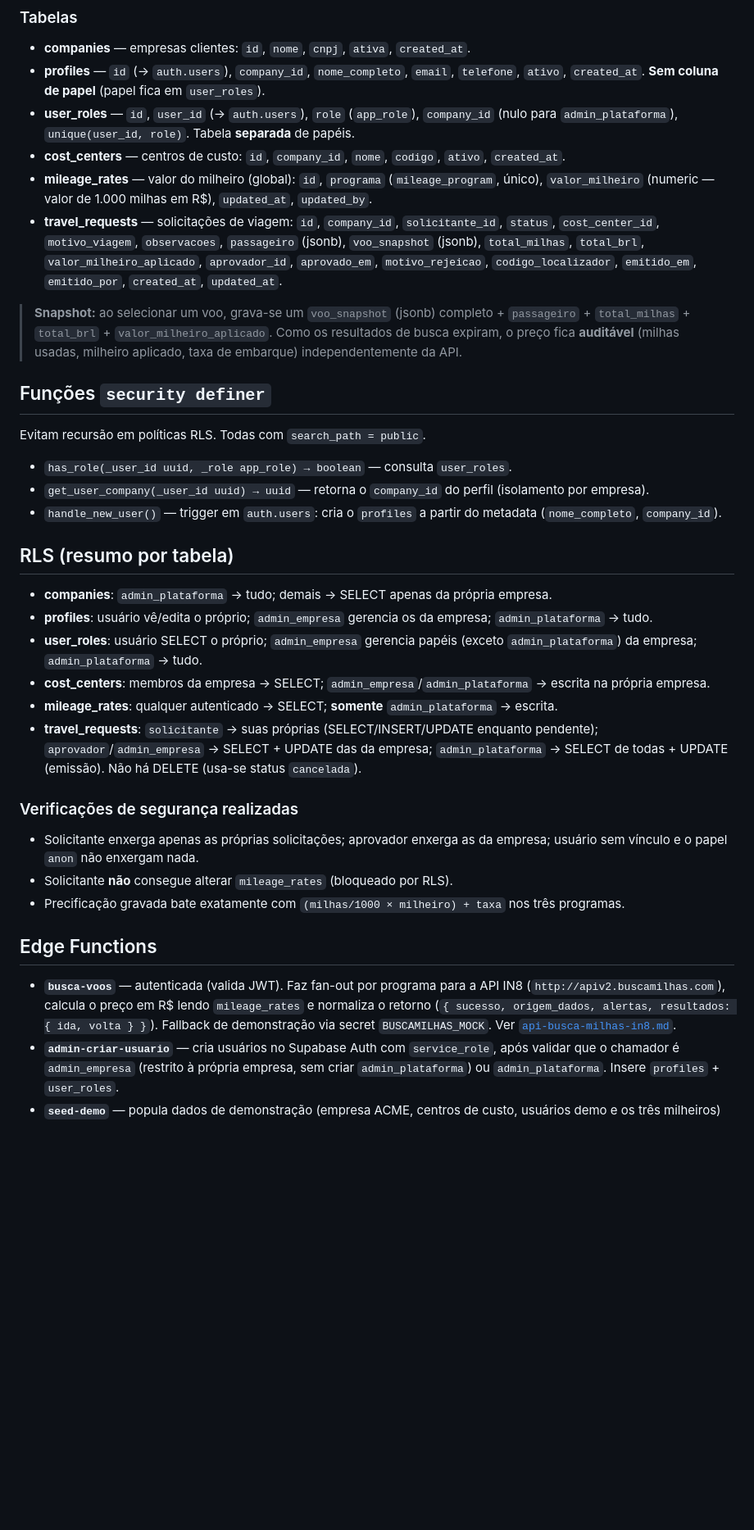
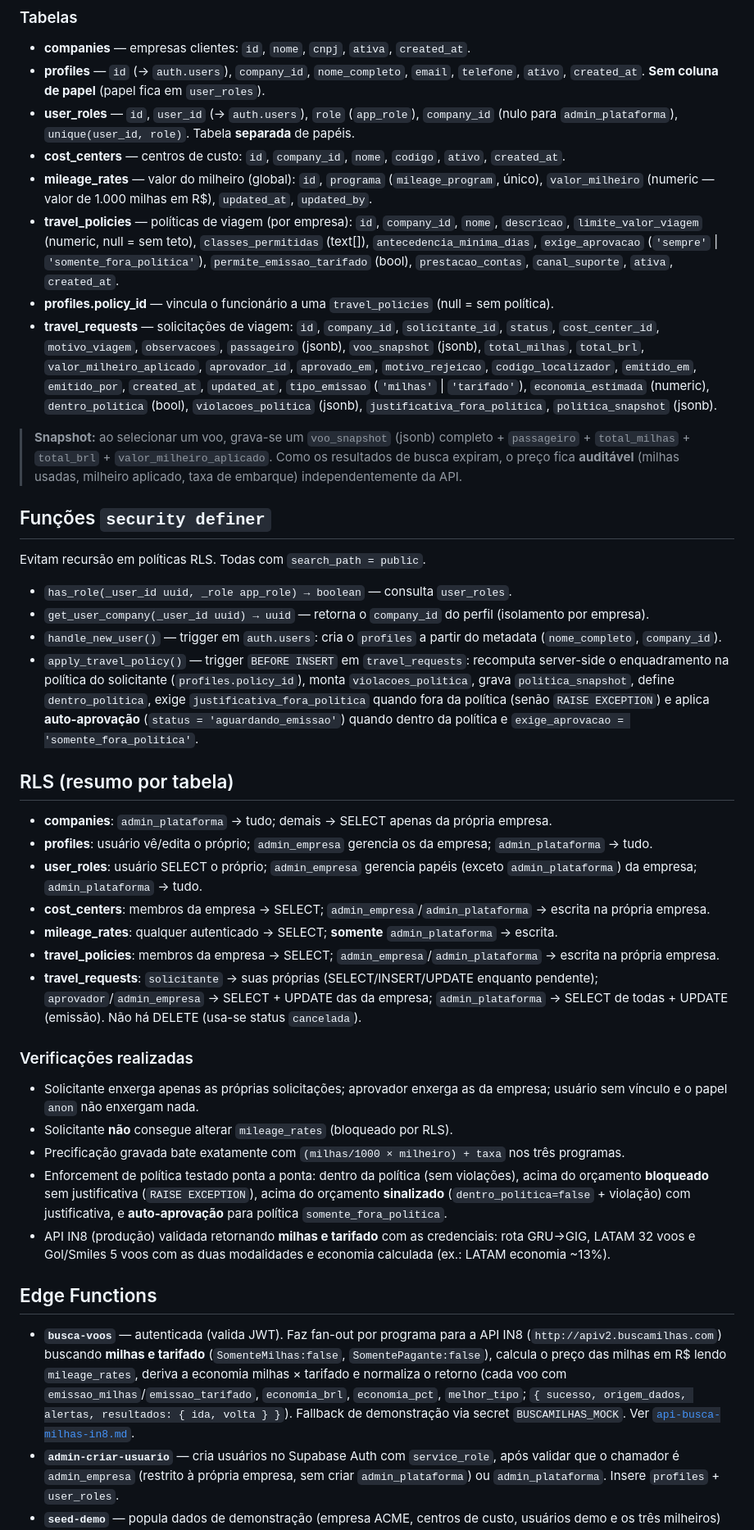
Before and after one commit to rafapassos77/voepontos_corporativo, a Markdown page: docs/arquitetura.md, the part around the change. Shown at 82% size. Rendered like a GitHub page; blank space fills up the shorter version.

```diff
--- a/docs/arquitetura.md
+++ b/docs/arquitetura.md
@@ -21,11 +21,19 @@ Todo acesso a dados é protegido por **Row Level Security (RLS)**.
 - **cost_centers** — centros de custo: `id`, `company_id`, `nome`, `codigo`, `ativo`, `created_at`.
 - **mileage_rates** — valor do milheiro (global): `id`, `programa` (`mileage_program`, único),
   `valor_milheiro` (numeric — valor de 1.000 milhas em R$), `updated_at`, `updated_by`.
+- **travel_policies** — políticas de viagem (por empresa): `id`, `company_id`, `nome`, `descricao`,
+  `limite_valor_viagem` (numeric, null = sem teto), `classes_permitidas` (text[]),
+  `antecedencia_minima_dias`, `exige_aprovacao` (`'sempre'` | `'somente_fora_politica'`),
+  `permite_emissao_tarifado` (bool), `prestacao_contas`, `canal_suporte`, `ativa`, `created_at`.
+- **profiles.policy_id** — vincula o funcionário a uma `travel_policies` (null = sem política).
 - **travel_requests** — solicitações de viagem:
   `id`, `company_id`, `solicitante_id`, `status`, `cost_center_id`, `motivo_viagem`, `observacoes`,
   `passageiro` (jsonb), `voo_snapshot` (jsonb), `total_milhas`, `total_brl`,
   `valor_milheiro_aplicado`, `aprovador_id`, `aprovado_em`, `motivo_rejeicao`, `codigo_localizador`,
-  `emitido_em`, `emitido_por`, `created_at`, `updated_at`.
+  `emitido_em`, `emitido_por`, `created_at`, `updated_at`,
+  `tipo_emissao` (`'milhas'` | `'tarifado'`), `economia_estimada` (numeric),
+  `dentro_politica` (bool), `violacoes_politica` (jsonb), `justificativa_fora_politica`,
+  `politica_snapshot` (jsonb).
 
 > **Snapshot:** ao selecionar um voo, grava-se um `voo_snapshot` (jsonb) completo + `passageiro` +
 > `total_milhas` + `total_brl` + `valor_milheiro_aplicado`. Como os resultados de busca expiram, o
@@ -40,6 +48,11 @@ Evitam recursão em políticas RLS. Todas com `search_path = public`.
 - `get_user_company(_user_id uuid) → uuid` — retorna o `company_id` do perfil (isolamento por empresa).
 - `handle_new_user()` — trigger em `auth.users`: cria o `profiles` a partir do metadata
   (`nome_completo`, `company_id`).
+- `apply_travel_policy()` — trigger `BEFORE INSERT` em `travel_requests`: recomputa server-side o
+  enquadramento na política do solicitante (`profiles.policy_id`), monta `violacoes_politica`, grava
+  `politica_snapshot`, define `dentro_politica`, exige `justificativa_fora_politica` quando fora da
+  política (senão `RAISE EXCEPTION`) e aplica **auto-aprovação** (`status = 'aguardando_emissao'`)
+  quando dentro da política e `exige_aprovacao = 'somente_fora_politica'`.
 
 ## RLS (resumo por tabela)
 
@@ -49,23 +62,35 @@ Evitam recursão em políticas RLS. Todas com `search_path = public`.
   da empresa; `admin_plataforma` → tudo.
 - **cost_centers**: membros da empresa → SELECT; `admin_empresa`/`admin_plataforma` → escrita na própria empresa.
 - **mileage_rates**: qualquer autenticado → SELECT; **somente** `admin_plataforma` → escrita.
+- **travel_policies**: membros da empresa → SELECT; `admin_empresa`/`admin_plataforma` → escrita na
+  própria empresa.
 - **travel_requests**: `solicitante` → suas próprias (SELECT/INSERT/UPDATE enquanto pendente);
   `aprovador`/`admin_empresa` → SELECT + UPDATE das da empresa; `admin_plataforma` → SELECT de todas +
   UPDATE (emissão). Não há DELETE (usa-se status `cancelada`).
 
-### Verificações de segurança realizadas
+### Verificações realizadas
 
 - Solicitante enxerga apenas as próprias solicitações; aprovador enxerga as da empresa; usuário sem
   vínculo e o papel `anon` não enxergam nada.
 - Solicitante **não** consegue alterar `mileage_rates` (bloqueado por RLS).
 - Precificação gravada bate exatamente com `(milhas/1000 × milheiro) + taxa` nos três programas.
+- Enforcement de política testado ponta a ponta: dentro da política (sem violações), acima do
+  orçamento **bloqueado** sem justificativa (`RAISE EXCEPTION`), acima do orçamento **sinalizado**
+  (`dentro_politica=false` + violação) com justificativa, e **auto-aprovação** para política
+  `somente_fora_politica`.
+- API IN8 (produção) validada retornando **milhas e tarifado** com as credenciais: rota GRU→GIG,
+  LATAM 32 voos e Gol/Smiles 5 voos com as duas modalidades e economia calculada (ex.: LATAM
+  economia ~13%).
 
 ## Edge Functions
 
 - **`busca-voos`** — autenticada (valida JWT). Faz fan-out por programa para a API IN8
-  (`http://apiv2.buscamilhas.com`), calcula o preço em R$ lendo `mileage_rates` e normaliza o retorno
-  (`{ sucesso, origem_dados, alertas, resultados: { ida, volta } }`). Fallback de demonstração via
-  secret `BUSCAMILHAS_MOCK`. Ver [`api-busca-milhas-in8.md`](api-busca-milhas-in8.md).
+  (`http://apiv2.buscamilhas.com`) buscando **milhas e tarifado** (`SomenteMilhas:false`,
+  `SomentePagante:false`), calcula o preço das milhas em R$ lendo `mileage_rates`, deriva a economia
+  milhas × tarifado e normaliza o retorno (cada voo com `emissao_milhas`/`emissao_tarifado`,
+  `economia_brl`, `economia_pct`, `melhor_tipo`; `{ sucesso, origem_dados, alertas, resultados: { ida,
+  volta } }`). Fallback de demonstração via secret `BUSCAMILHAS_MOCK`. Ver
+  [`api-busca-milhas-in8.md`](api-busca-milhas-in8.md).
 - **`admin-criar-usuario`** — cria usuários no Supabase Auth com `service_role`, após validar que o
   chamador é `admin_empresa` (restrito à própria empresa, sem criar `admin_plataforma`) ou
   `admin_plataforma`. Insere `profiles` + `user_roles`.
```
Also changed, not shown: README.md (+35 -4 lines).
